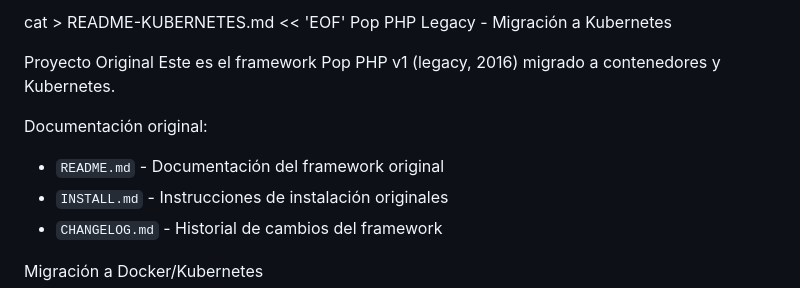
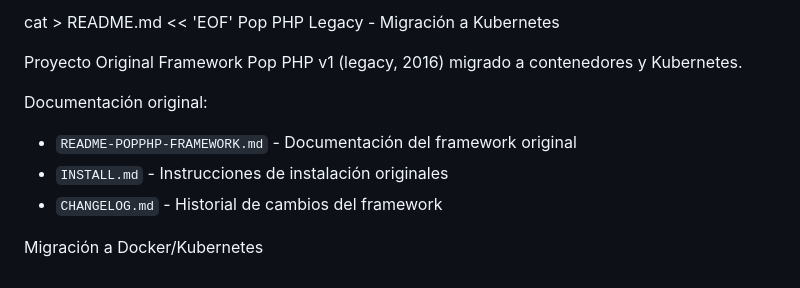
Before and after one commit to lbcristaldo/popphp-kubernetes-migration, a Markdown page: README.md, the part around the change. Rendered like a GitHub page.

Commit message:
Corrijo errores en el README

```diff
--- a/README.md
+++ b/README.md
@@ -1,11 +1,11 @@
-cat > README-KUBERNETES.md << 'EOF'
+cat > README.md << 'EOF'
 Pop PHP Legacy - Migración a Kubernetes
 
  Proyecto Original
-Este es el framework Pop PHP v1 (legacy, 2016) migrado a contenedores y Kubernetes.
+Framework Pop PHP v1 (legacy, 2016) migrado a contenedores y Kubernetes.
 
 Documentación original:
-- `README.md` - Documentación del framework original
+- `README-POPPHP-FRAMEWORK.md` - Documentación del framework original
 - `INSTALL.md` - Instrucciones de instalación originales
 - `CHANGELOG.md` - Historial de cambios del framework
 
```
